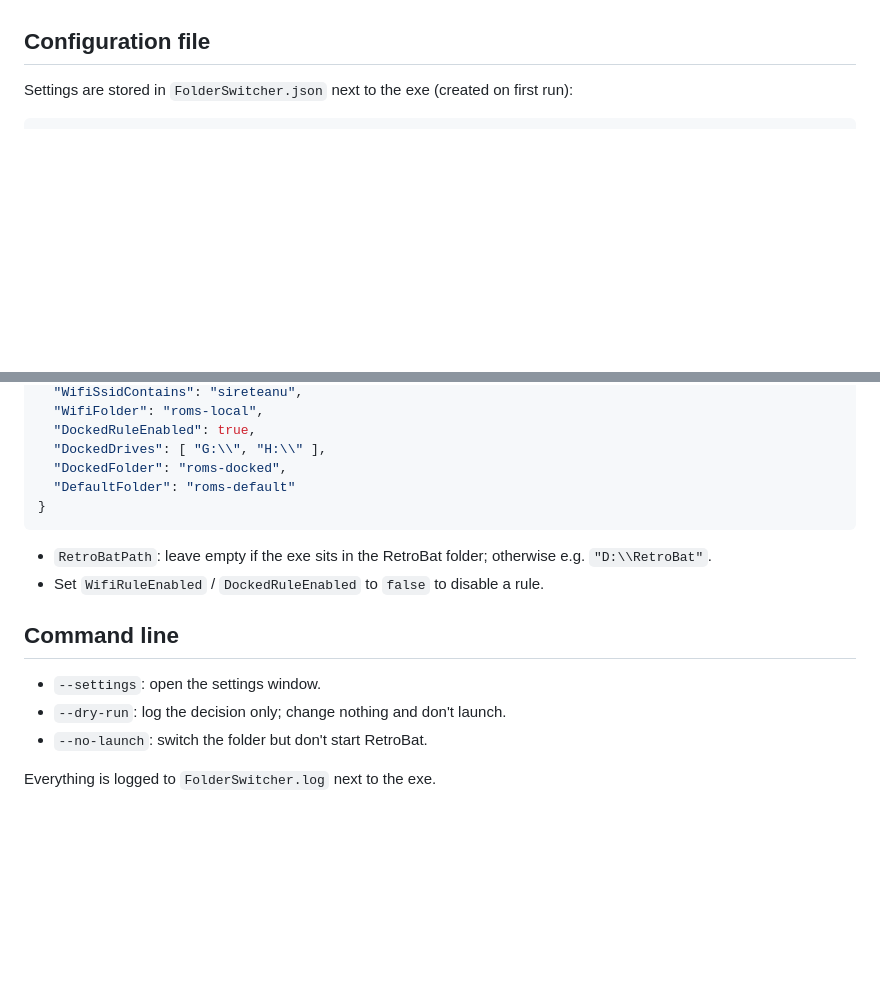
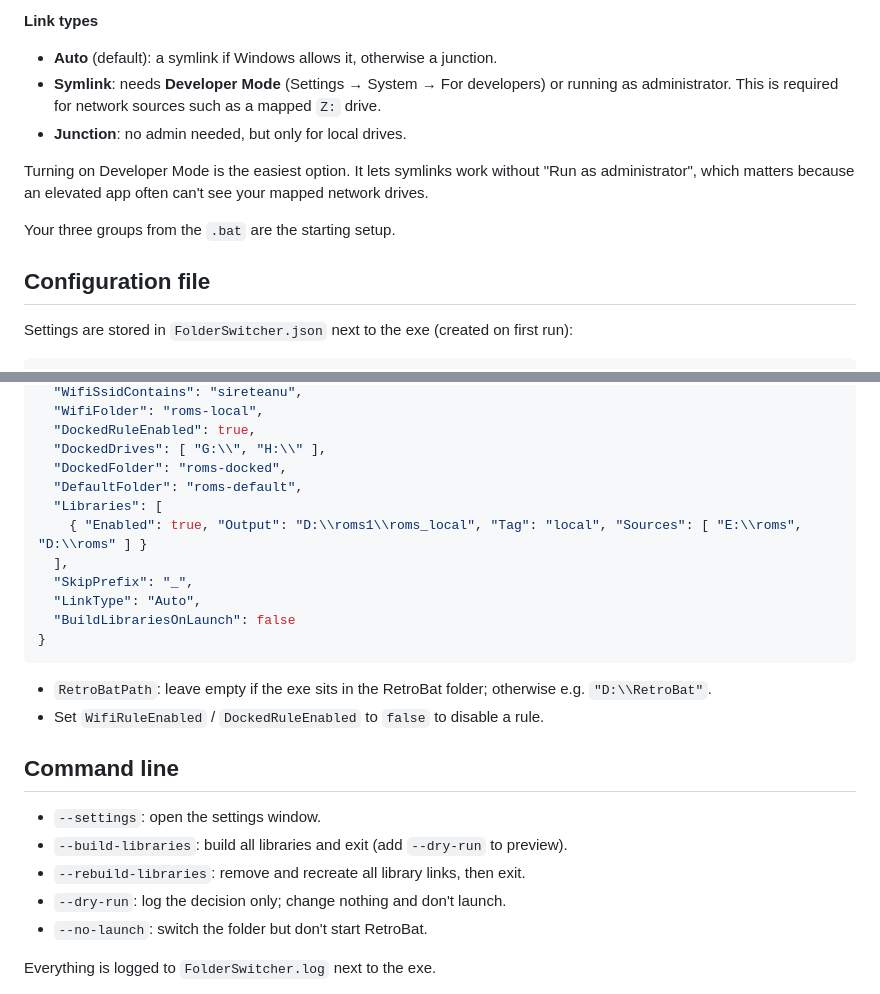
Before and after one commit to sireteanu/retrobat-folder-switcher, a Markdown page: README.md, 2 parts joined by grey strips. Rendered like a GitHub page; blank space fills up the shorter version.

````diff
--- a/README.md
+++ b/README.md
@@ -45,3 +59,12 @@ Open it with `RetroBatFolderSwitcher.exe --settings`, or **hold Shift** while la
+**Link types**
+- **Auto** (default): a symlink if Windows allows it, otherwise a junction.
+- **Symlink**: needs **Developer Mode** (Settings → System → For developers) or running as administrator. This is required for network sources such as a mapped `Z:` drive.
+- **Junction**: no admin needed, but only for local drives.
+
+Turning on Developer Mode is the easiest option. It lets symlinks work without "Run as administrator", which matters because an elevated app often can't see your mapped network drives.
+
+Your three groups from the `.bat` are the starting setup.
+
 ## Configuration file
 
 Settings are stored in `FolderSwitcher.json` next to the exe (created on first run):
@@ -58,7 +81,13 @@ Settings are stored in `FolderSwitcher.json` next to the exe (created on first r
   "DockedRuleEnabled": true,
   "DockedDrives": [ "G:\\", "H:\\" ],
   "DockedFolder": "roms-docked",
-  "DefaultFolder": "roms-default"
+  "DefaultFolder": "roms-default",
+  "Libraries": [
+    { "Enabled": true, "Output": "D:\\roms1\\roms_local", "Tag": "local", "Sources": [ "E:\\roms", "D:\\roms" ] }
+  ],
+  "SkipPrefix": "_",
+  "LinkType": "Auto",
+  "BuildLibrariesOnLaunch": false
 }
 ```
 
@@ -68,6 +97,8 @@ Settings are stored in `FolderSwitcher.json` next to the exe (created on first r
 ## Command line
 
 - `--settings`: open the settings window.
+- `--build-libraries`: build all libraries and exit (add `--dry-run` to preview).
+- `--rebuild-libraries`: remove and recreate all library links, then exit.
 - `--dry-run`: log the decision only; change nothing and don't launch.
 - `--no-launch`: switch the folder but don't start RetroBat.
 
````
Also changed, not shown: other parts of README.md (+14 -0 lines), docs/libraries.png (added), docs/settings.png, 6 other files.
